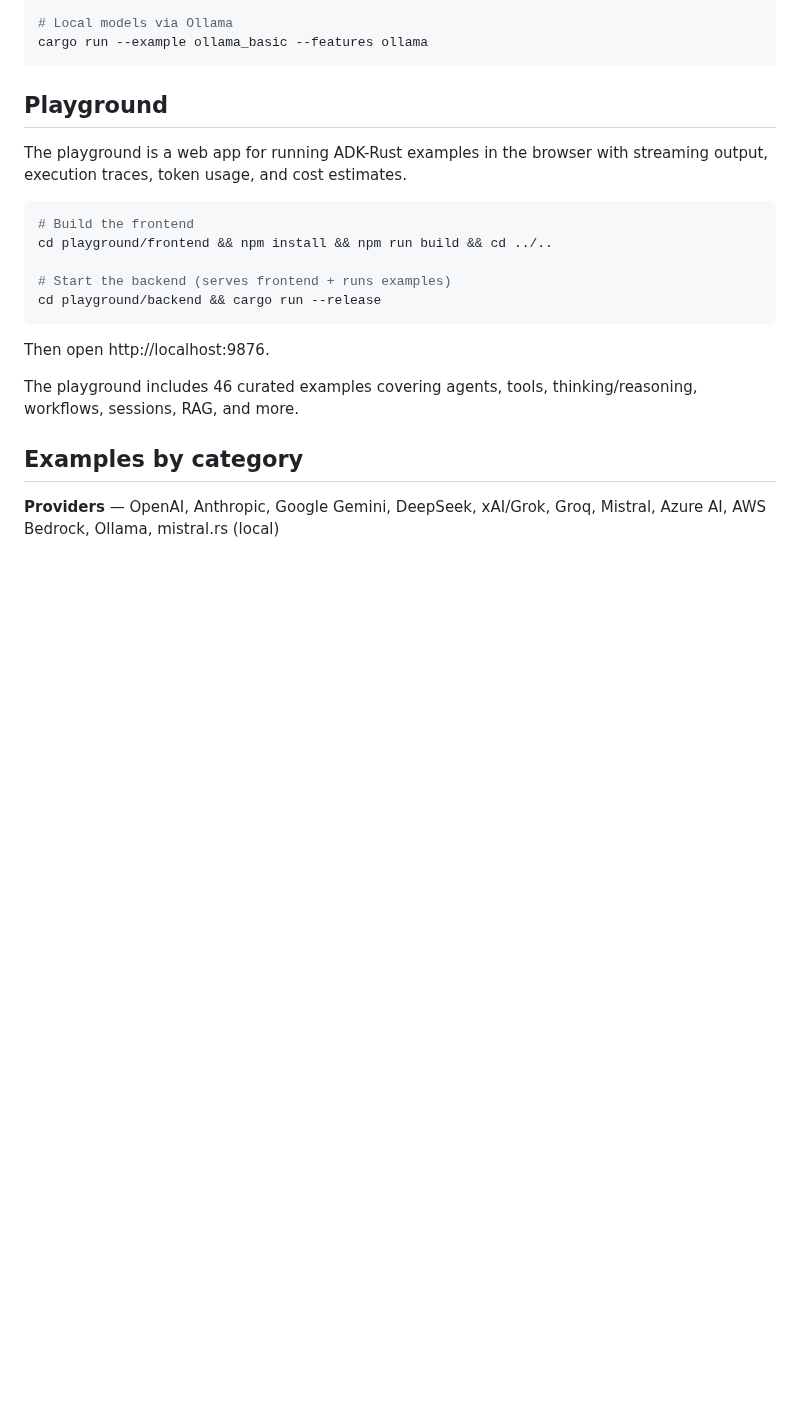
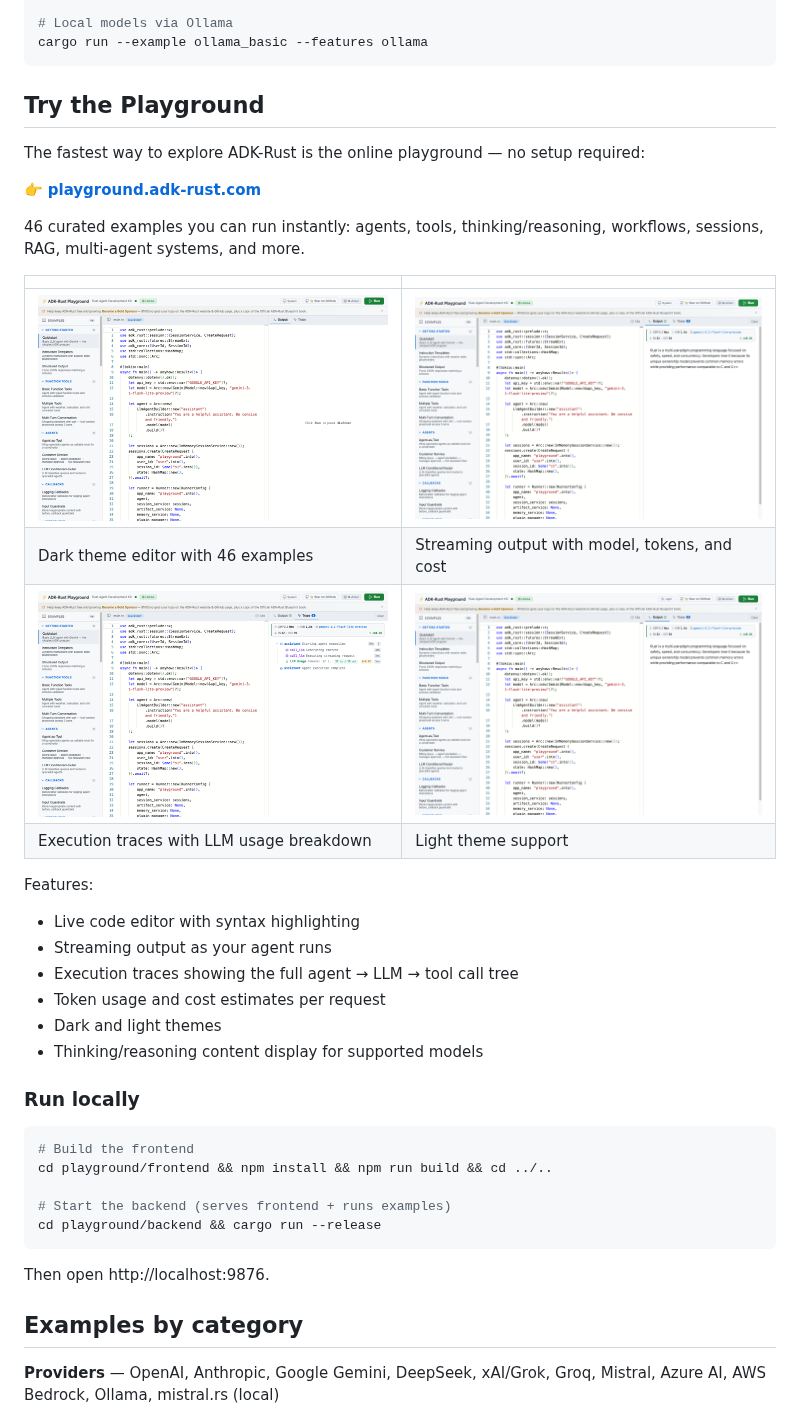
Before and after one commit to zavora-ai/adk-playground, a Markdown page: README.md, the part around the change. Drawn GitHub-style; pictures changed too: docs/screenshots/playground-editor.png (added), docs/screenshots/playground-light.png (added), docs/screenshots/playground-output.png (added); blank space fills up the shorter version.

Commit message:
feat: showcase playground with screenshots in README, fix ThinkingBlock rendering

````diff
--- a/README.md
+++ b/README.md
@@ -32,9 +32,30 @@ XAI_API_KEY=your_key cargo run --example xai_quickstart --features xai
 cargo run --example ollama_basic --features ollama
 ```
 
-## Playground
+## Try the Playground
 
-The playground is a web app for running ADK-Rust examples in the browser with streaming output, execution traces, token usage, and cost estimates.
+The fastest way to explore ADK-Rust is the online playground — no setup required:
+
+👉 **[playground.adk-rust.com](https://playground.adk-rust.com)**
+
+46 curated examples you can run instantly: agents, tools, thinking/reasoning, workflows, sessions, RAG, multi-agent systems, and more.
+
+| | |
+|---|---|
+| ![Editor](docs/screenshots/playground-editor.png) | ![Output](docs/screenshots/playground-output.png) |
+| Dark theme editor with 46 examples | Streaming output with model, tokens, and cost |
+| ![Trace](docs/screenshots/playground-trace.png) | ![Light](docs/screenshots/playground-light.png) |
+| Execution traces with LLM usage breakdown | Light theme support |
+
+Features:
+- Live code editor with syntax highlighting
+- Streaming output as your agent runs
+- Execution traces showing the full agent → LLM → tool call tree
+- Token usage and cost estimates per request
+- Dark and light themes
+- Thinking/reasoning content display for supported models
+
+### Run locally
 
 ```bash
 # Build the frontend
@@ -45,8 +66,6 @@ cd playground/backend && cargo run --release
 ```
 
 Then open http://localhost:9876.
-
-The playground includes 46 curated examples covering agents, tools, thinking/reasoning, workflows, sessions, RAG, and more.
 
 ## Examples by category
 
````
Also changed, not shown: 4 other files.
